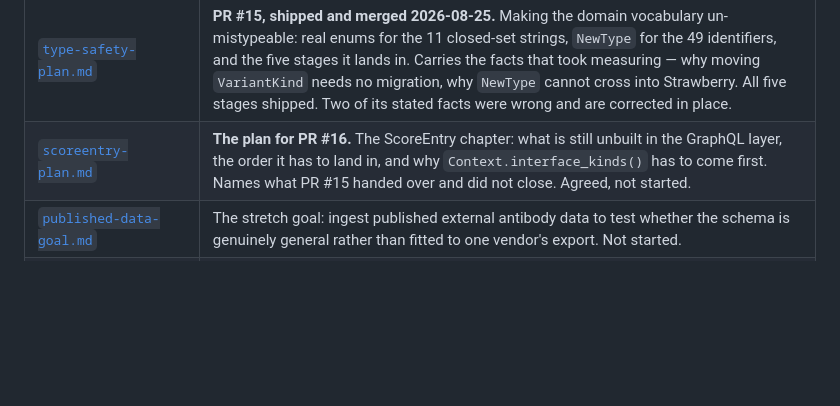
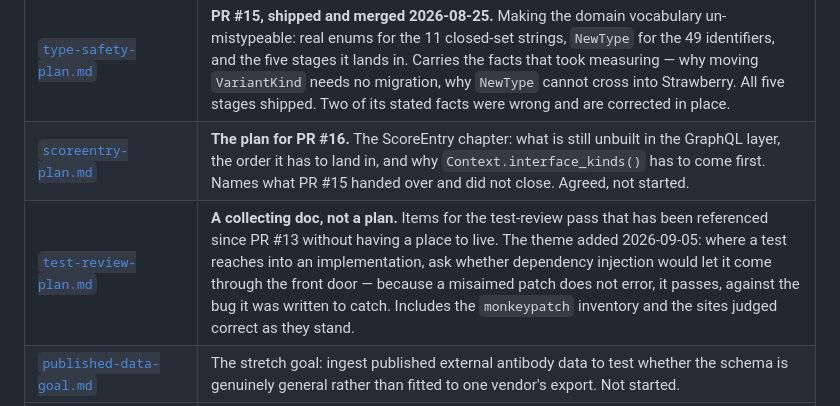
Before and after one commit to RyanShinra/AffinityLog, a Markdown page: docs/README.md, the part around the change. Drawn GitHub-style; blank space fills up the shorter version.

```diff
--- a/docs/README.md
+++ b/docs/README.md
@@ -17,6 +17,7 @@ against the running database before it was written.
 | [`metric-heading-normalization.md`](metric-heading-normalization.md) | Why `(module, column_key) -> variant_kind` is a real invariant the schema cannot express, the composite-FK normalization that would make it structural, and why that migration is deferred in favour of a write-time check. Still an open decision. |
 | [`type-safety-plan.md`](type-safety-plan.md) | **PR #15, shipped and merged 2026-08-25.** Making the domain vocabulary un-mistypeable: real enums for the 11 closed-set strings, `NewType` for the 49 identifiers, and the five stages it lands in. Carries the facts that took measuring — why moving `VariantKind` needs no migration, why `NewType` cannot cross into Strawberry. All five stages shipped. Two of its stated facts were wrong and are corrected in place. |
 | [`scoreentry-plan.md`](scoreentry-plan.md) | **The plan for PR #16.** The ScoreEntry chapter: what is still unbuilt in the GraphQL layer, the order it has to land in, and why `Context.interface_kinds()` has to come first. Names what PR #15 handed over and did not close. Agreed, not started. |
+| [`test-review-plan.md`](test-review-plan.md) | **A collecting doc, not a plan.** Items for the test-review pass that has been referenced since PR #13 without having a place to live. The theme added 2026-09-05: where a test reaches into an implementation, ask whether dependency injection would let it come through the front door — because a misaimed patch does not error, it passes, against the bug it was written to catch. Includes the `monkeypatch` inventory and the sites judged correct as they stand. |
 | [`published-data-goal.md`](published-data-goal.md) | The stretch goal: ingest published external antibody data to test whether the schema is genuinely general rather than fitted to one vendor's export. Not started. |
 | [`graphql-schema.md`](graphql-schema.md) | **The committed GraphQL spec.** The SDL, the four decisions behind its harder choices, and the measurements those rest on. Written before any resolver existed, so it was reviewed as a document rather than as already-typed code. Supersedes the SDL discussion in `graphql-schema-handoff.md`. |
 | [`schema-erd.md`](schema-erd.md) | Entity-relationship reference for the tables. Assumes some domain familiarity. |
```
Also changed, not shown: CLAUDE.md (+2 -2 lines), docs/test-review-plan.md (added, +83 -0 lines).
